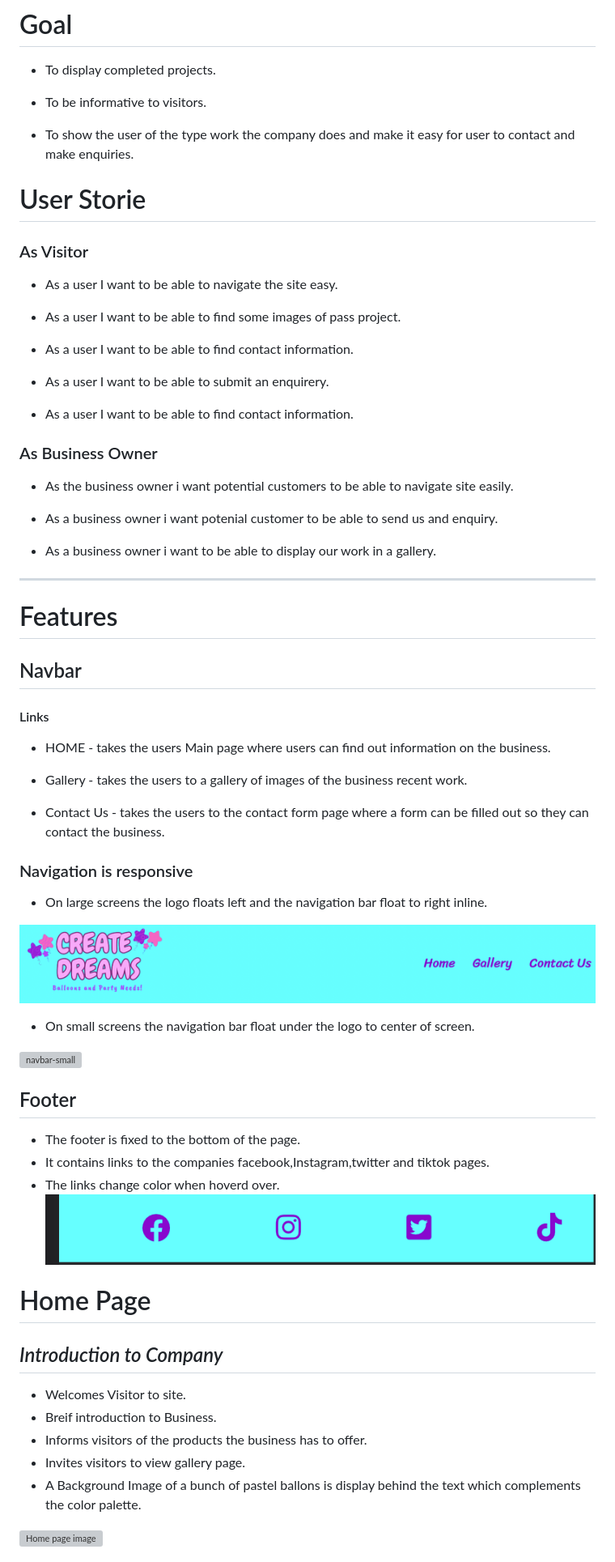
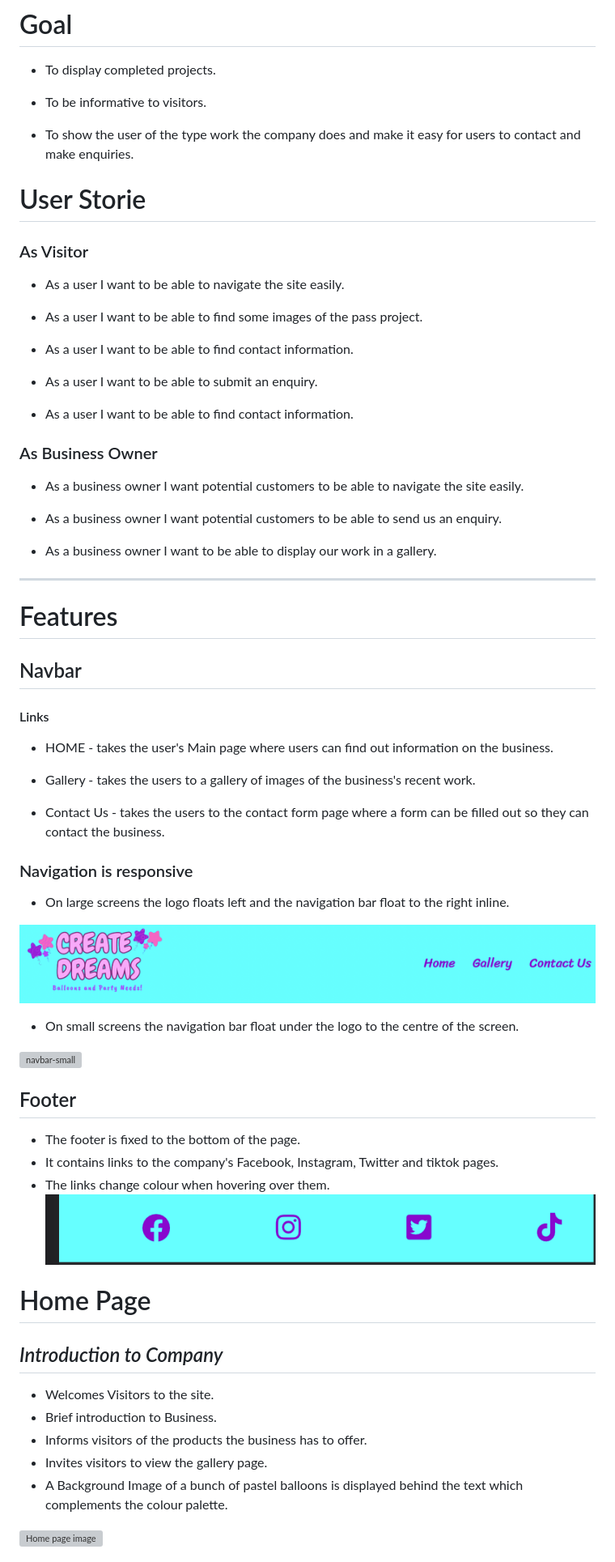
Before and after one commit to EdelCorbett/CREATE-DREAMS, a Markdown page: README.md, the part around the change printed below. Shown: that part at 81% size. GitHub-like rendering; grey boxes are pictures that could not be loaded.

```diff
--- a/README.md
+++ b/README.md
@@ -30,29 +30,29 @@ Create Dreams is a website for a balloon decorations and party hire business. So
 * To be informative to visitors.
 
 * To show the user of the type work the company does and
- make it easy for user to contact and make enquiries.
+ make it easy for users to contact and make enquiries.
 
 # User Storie
 
 ### As Visitor
 
-* As a user I want to be able to navigate the site easy.
+* As a user I want to be able to navigate the site easily.
 
-* As a user I want to be able to find some images of pass project.
+* As a user I want to be able to find some images of the pass project.
 
 * As a user I want to be able to find contact information.
 
-* As a user I want to be able to submit an enquirery.
+* As a user I want to be able to submit an enquiry.
 
 * As a user I want to be able to find contact information.
 
 ### As Business Owner
 
-* As the business owner i want potential customers to be able to navigate site easily.
+* As a business owner I want potential customers to be able to navigate the site easily.
 
-* As a business owner i want potenial customer to be able to send us and enquiry.
+* As a business owner I want potential customers to be able to send us an enquiry.
 
-* As a business owner i want to be able to display our work in a gallery.
+* As a business owner I want to be able to display our work in a gallery.
 
 ---
 
@@ -62,38 +62,38 @@ Create Dreams is a website for a balloon decorations and party hire business. So
 
   ####  Links
 
-   * HOME - takes the users Main page where users can find out information on the business.
+   * HOME - takes the user's Main page where users can find out information on the business.
 
-   * Gallery - takes the users to a gallery of images of the business recent work.
+   * Gallery - takes the users to a gallery of images of the business's recent work.
 
    * Contact Us - takes the users to the contact form page where a form can be filled out so they can contact the business.
 
    ### Navigation is responsive
 
-   * On large screens the logo floats left and the navigation bar float to right inline.
+   * On large screens the logo floats left and the navigation bar float to the right inline.
 
    ![Navbar](documentation/navbar.png)
 
-   * On small screens the navigation bar float under the logo to center of screen.
+   * On small screens the navigation bar float under the logo to the centre of the screen.
 
    ![navbar-small](documentation/navbar-small.jpeg)
 
 ## Footer
 
 * The footer is fixed to the bottom of the page.
-* It contains links to the companies facebook,Instagram,twitter and tiktok pages.
-* The links change color when hoverd over.
+* It contains links to the company's Facebook, Instagram, Twitter and tiktok pages.
+* The links change colour when hovering over them.
 ![Footer](documentation/footer-image.png)
 
 # Home Page
 
  ## *Introduction to Company*
 
-  * Welcomes Visitor to site.
-  * Breif introduction to Business.
+  * Welcomes Visitors to the site.
+  * Brief introduction to Business.
   * Informs visitors of the products the business has to offer.
-  * Invites visitors to view gallery page.
-  * A Background Image of a bunch of pastel ballons is display behind the text which complements the color palette.
+  * Invites visitors to view the gallery page.
+  * A Background Image of a bunch of pastel balloons is displayed behind the text which complements the colour palette.
 
   ![Home page image](documentation/homepage-image.png)
 
```
Also changed, not shown: other parts of README.md (+52 -37 lines).
